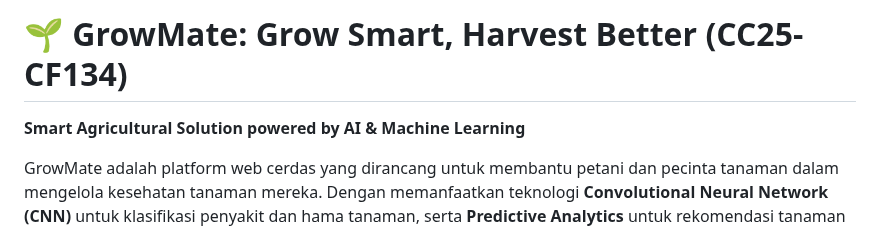
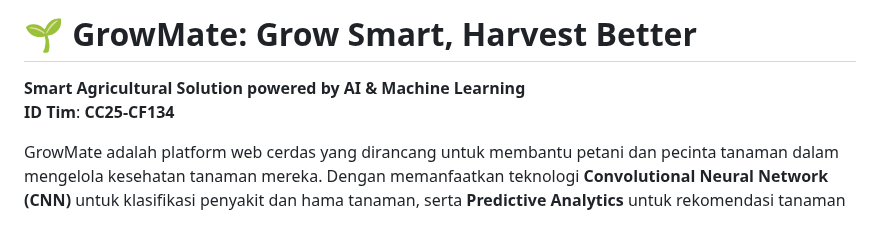
Before and after one commit to EvanArlen194/growmate, a Markdown page: README.md, the part around the change. Drawn GitHub-style.

Commit message:
docs: update project title and add team ID in README.md

```diff
--- a/README.md
+++ b/README.md
@@ -1,6 +1,7 @@
-# 🌱 GrowMate: Grow Smart, Harvest Better (CC25-CF134)
+# 🌱 GrowMate: Grow Smart, Harvest Better
 
 **Smart Agricultural Solution powered by AI & Machine Learning**
+**ID Tim**: **CC25-CF134**
 
 GrowMate adalah platform web cerdas yang dirancang untuk membantu petani dan pecinta tanaman dalam mengelola kesehatan tanaman mereka. Dengan memanfaatkan teknologi **Convolutional Neural Network (CNN)** untuk klasifikasi penyakit dan hama tanaman, serta **Predictive Analytics** untuk rekomendasi tanaman berdasarkan analisis tanah.
 
```
